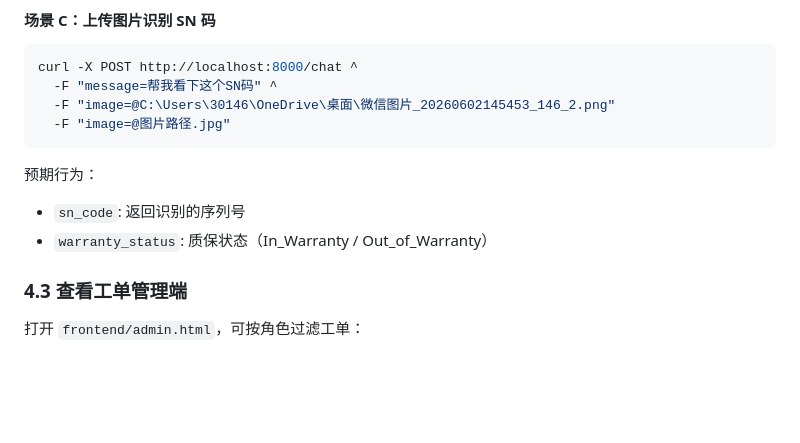
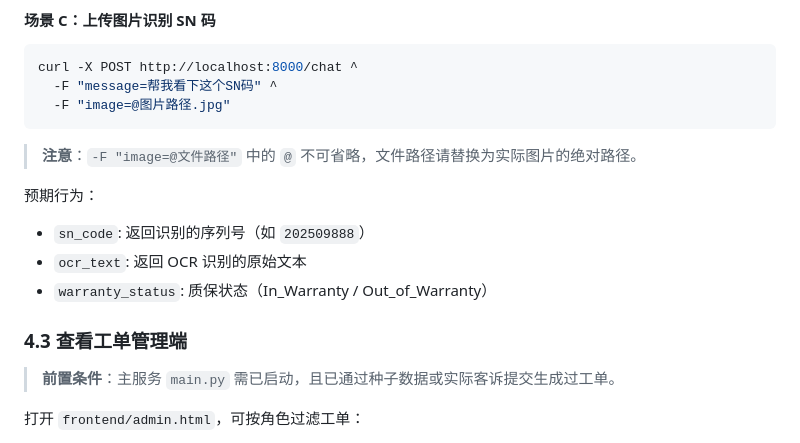
Before and after one commit to xinyi-ty/CustomerServiceAgent, a Markdown page: docs/deployment_guide.md, the part around one of its changes. Rendered like a GitHub page; blank space fills up the shorter version.

````diff
--- a/docs/deployment_guide.md
+++ b/docs/deployment_guide.md
@@ -233,15 +247,19 @@ curl -X POST http://localhost:8000/chat ^
 ```bash
 curl -X POST http://localhost:8000/chat ^
   -F "message=帮我看下这个SN码" ^
-  -F "image=@C:\Users\30146\OneDrive\桌面\微信图片_20260602145453_146_2.png"
   -F "image=@图片路径.jpg"
 ```
 
+> **注意**：`-F "image=@文件路径"` 中的 `@` 不可省略，文件路径请替换为实际图片的绝对路径。
+
 预期行为：
-- `sn_code`: 返回识别的序列号
+- `sn_code`: 返回识别的序列号（如 `202509888`）
+- `ocr_text`: 返回 OCR 识别的原始文本
 - `warranty_status`: 质保状态（In_Warranty / Out_of_Warranty）
 
 ### 4.3 查看工单管理端
+
+> **前置条件**：主服务 `main.py` 需已启动，且已通过种子数据或实际客诉提交生成过工单。
 
 打开 `frontend/admin.html`，可按角色过滤工单：
 - **一线员工**：仅显示 low 紧急度工单
````
Also changed, not shown: other parts of docs/deployment_guide.md (+22 -8 lines).
